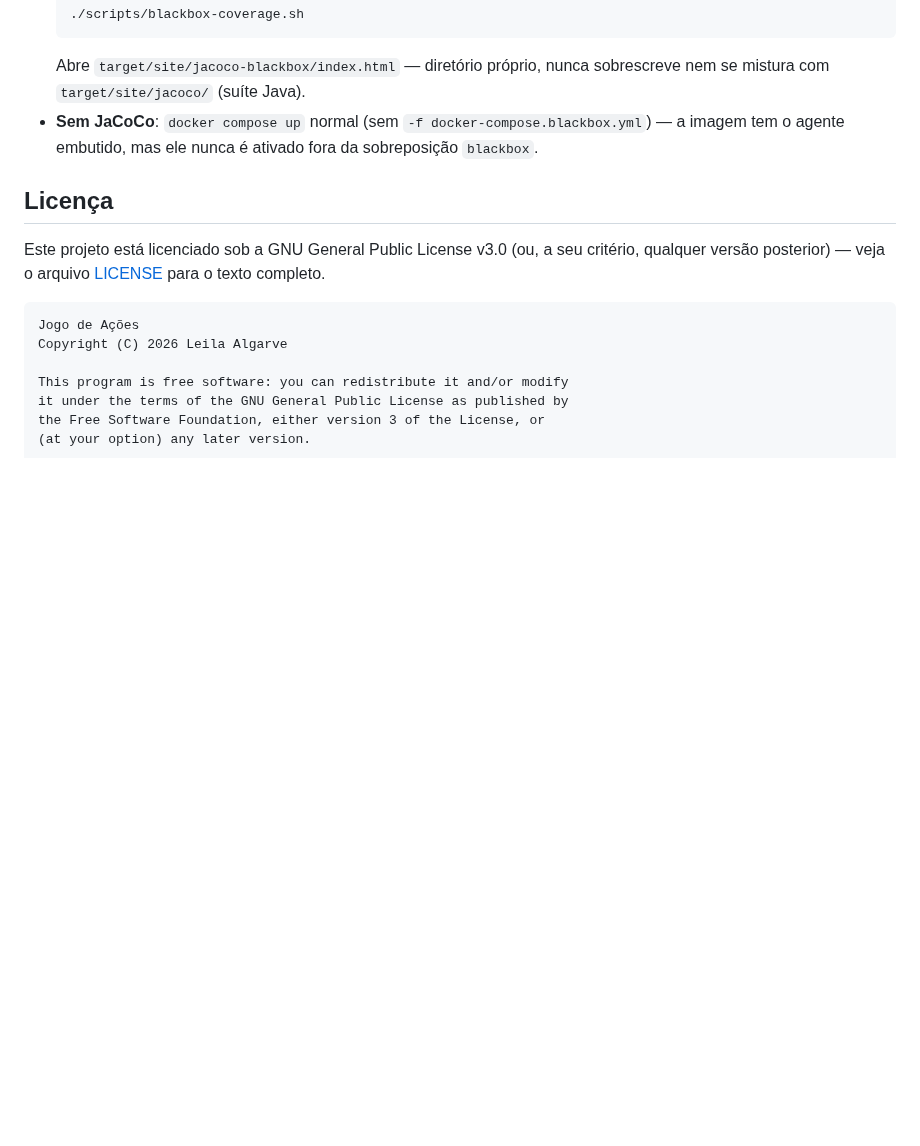
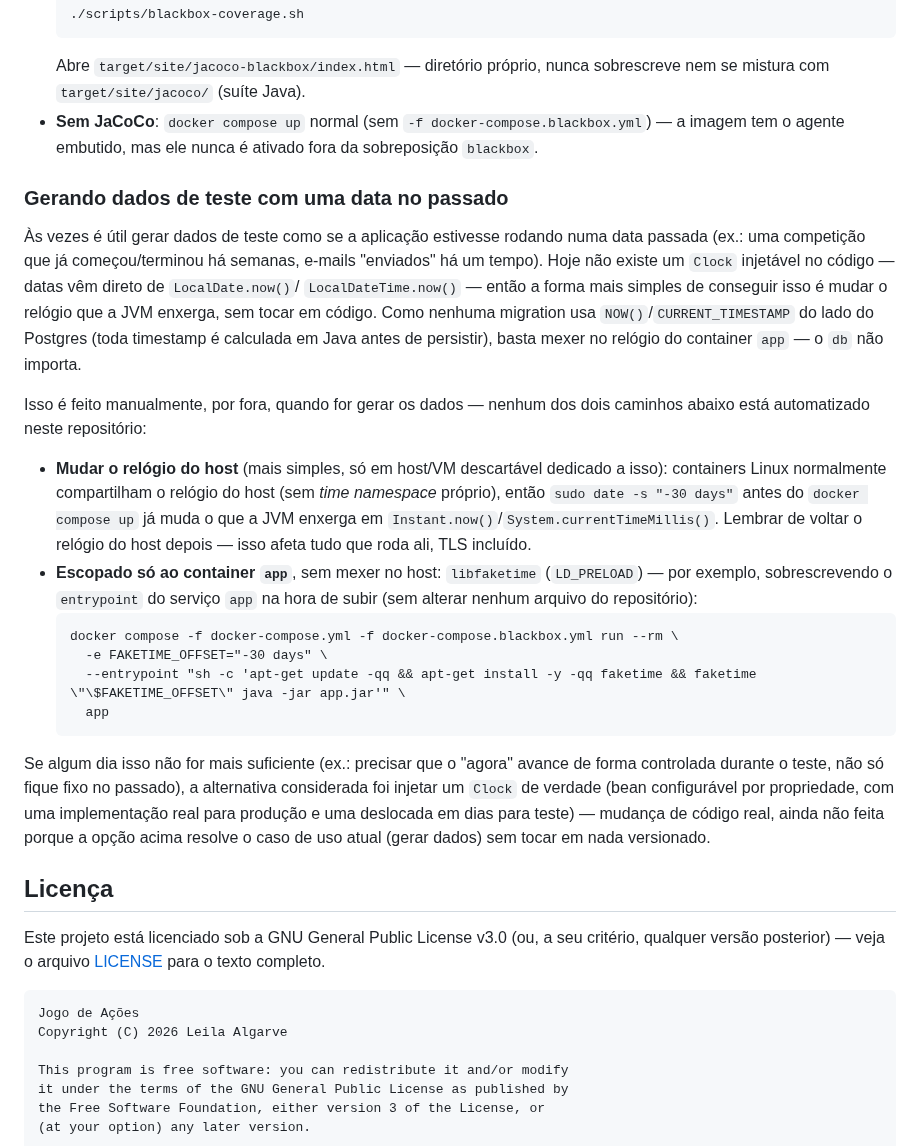
Before and after one commit to lalgarve/jogo-acoes, a Markdown page: README.md, the part around the change. Rendered like a GitHub page; blank space fills up the shorter version.

Commit message:
Documentar como gerar dados de teste com uma data no passado
Sem Clock injetável no código, a forma prática de rodar o ambiente
blackbox como se estivesse numa data passada (pra gerar dados de teste)
é mudar o relógio que a JVM enxerga -- mudar o relógio do host (mais
simples, host/VM descartável) ou libfaketime escopado só ao container
app, sem tocar no código. Registra também a alternativa considerada
(Clock injetável, configurável por propriedade) para se essa
abordagem sem código não for mais suficiente.

Co-Authored-By: Claude Sonnet 5 <noreply@anthropic.com>
Claude-Session: https://claude.ai/code/session_01EC4ycRAZj2Q3MYFYuFLtNN

````diff
--- a/README.md
+++ b/README.md
@@ -129,6 +129,40 @@ lança), sempre disponível na imagem mas inerte fora deste perfil.
 - **Sem JaCoCo**: `docker compose up` normal (sem `-f docker-compose.blackbox.yml`) — a imagem
   tem o agente embutido, mas ele nunca é ativado fora da sobreposição `blackbox`.
 
+### Gerando dados de teste com uma data no passado
+
+Às vezes é útil gerar dados de teste como se a aplicação estivesse rodando numa data passada
+(ex.: uma competição que já começou/terminou há semanas, e-mails "enviados" há um tempo). Hoje
+não existe um `Clock` injetável no código — datas vêm direto de `LocalDate.now()`/
+`LocalDateTime.now()` — então a forma mais simples de conseguir isso é mudar o relógio que a
+JVM enxerga, sem tocar em código. Como nenhuma migration usa `NOW()`/`CURRENT_TIMESTAMP` do
+lado do Postgres (toda timestamp é calculada em Java antes de persistir), basta mexer no
+relógio do container `app` — o `db` não importa.
+
+Isso é feito manualmente, por fora, quando for gerar os dados — nenhum dos dois caminhos
+abaixo está automatizado neste repositório:
+
+- **Mudar o relógio do host** (mais simples, só em host/VM descartável dedicado a isso):
+  containers Linux normalmente compartilham o relógio do host (sem *time namespace* próprio),
+  então `sudo date -s "-30 days"` antes do `docker compose up` já muda o que a JVM enxerga em
+  `Instant.now()`/`System.currentTimeMillis()`. Lembrar de voltar o relógio do host depois —
+  isso afeta tudo que roda ali, TLS incluído.
+- **Escopado só ao container `app`**, sem mexer no host: `libfaketime` (`LD_PRELOAD`) — por
+  exemplo, sobrescrevendo o `entrypoint` do serviço `app` na hora de subir (sem alterar nenhum
+  arquivo do repositório):
+  ```
+  docker compose -f docker-compose.yml -f docker-compose.blackbox.yml run --rm \
+    -e FAKETIME_OFFSET="-30 days" \
+    --entrypoint "sh -c 'apt-get update -qq && apt-get install -y -qq faketime && faketime \"\$FAKETIME_OFFSET\" java -jar app.jar'" \
+    app
+  ```
+
+Se algum dia isso não for mais suficiente (ex.: precisar que o "agora" avance de forma
+controlada durante o teste, não só fique fixo no passado), a alternativa considerada foi
+injetar um `Clock` de verdade (bean configurável por propriedade, com uma implementação real
+para produção e uma deslocada em dias para teste) — mudança de código real, ainda não feita
+porque a opção acima resolve o caso de uso atual (gerar dados) sem tocar em nada versionado.
+
 ## Licença
 
 Este projeto está licenciado sob a GNU General Public License v3.0 (ou, a seu critério,
````
